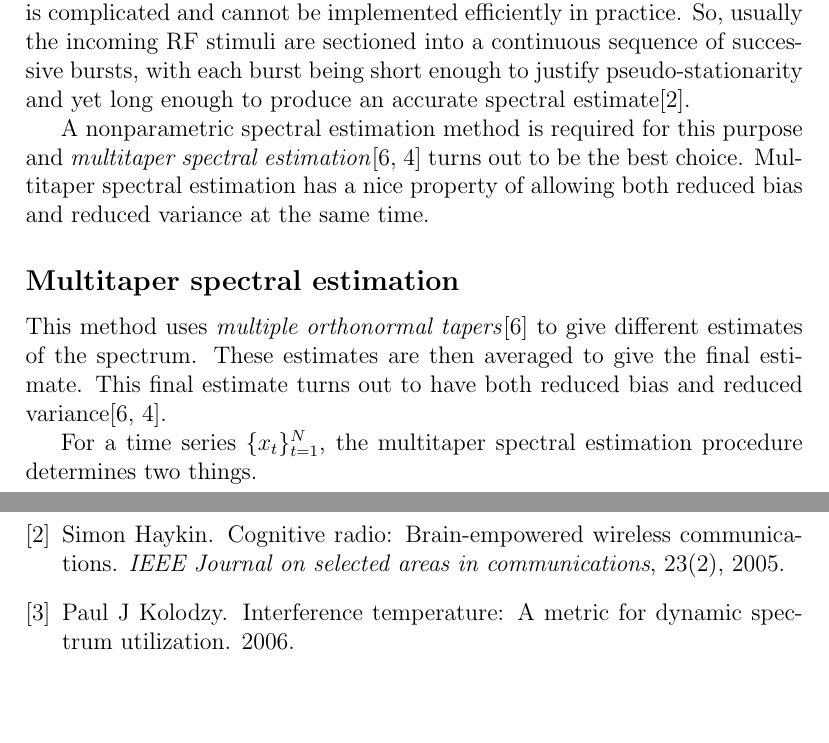
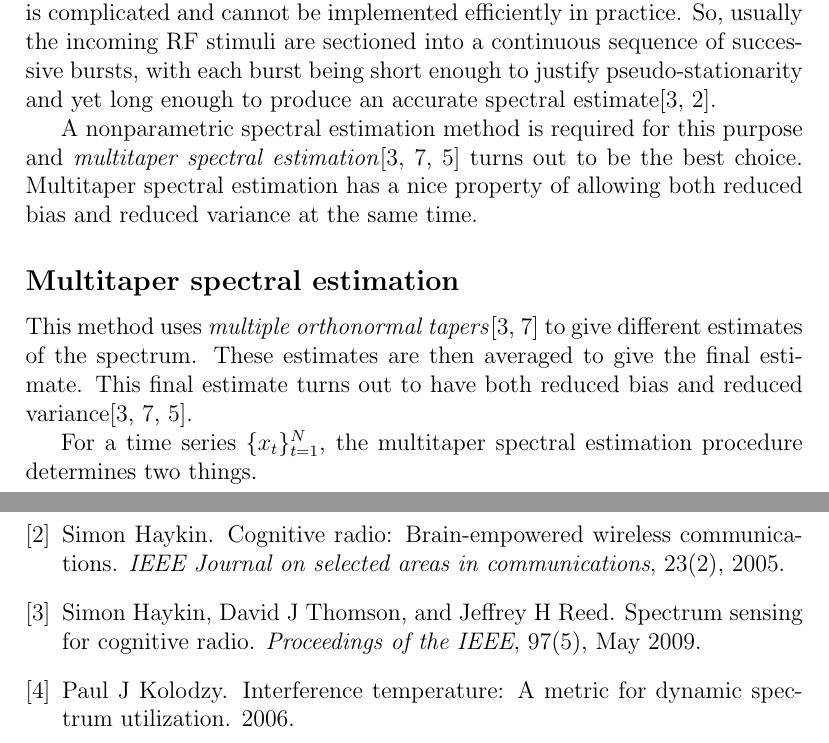
Before and after one commit to swrangsar/interferenceTemperaturePaper, a LaTeX paper (researchExposition/interferenceTempEstimation.tex, which reads researchExposition/interferenceTempEstimation.bib): two parts of pages 6 and 8 of 8, joined at a grey line, cut so that both start at the same text, the shorter picture padded with empty space. Compiled offline with pdfLaTeX.

Commit message:
34940r9jf

```diff
--- a/researchExposition/interferenceTempEstimation.bib
+++ b/researchExposition/interferenceTempEstimation.bib
@@ -5,6 +5,16 @@
     year = 2005,
     volume = 23,
     number = 2,
+}
+
+@Article{haykin2009,
+	author = "Simon Haykin and David J Thomson and Jeffrey H Reed",
+	title = "Spectrum Sensing for Cognitive Radio",
+	journal = "Proceedings of the IEEE",
+	month = "May",
+	year = 2009,
+	volume = 97,
+	number=5,
 }
 
 @Article{kolodzy2006,
--- a/researchExposition/interferenceTempEstimation.tex
+++ b/researchExposition/interferenceTempEstimation.tex
@@ -2,7 +2,7 @@
 \usepackage{amsmath}
 \title{Interference Temperature}
 \author{Swrangsar Basumatary}
-
+\date{April 2013}
 \begin{document}
 
 
@@ -131,13 +131,13 @@ Thus now we have an expression for a minimum transmission bandwidth. Also the ma
 
 \section{Spectral analysis of radio signals}
 
-The stimuli generated by radio emitters are nonstationary signals that depend on both time and space. But statistical analysis of nonstationary signals is complicated and cannot be implemented efficiently in practice. So, usually the incoming RF stimuli are sectioned into a continuous sequence of successive bursts, with each burst being short enough to justify pseudo-stationarity and yet long enough to produce an accurate spectral estimate\cite{haykin2005}.
+The stimuli generated by radio emitters are nonstationary signals that depend on both time and space. But statistical analysis of nonstationary signals is complicated and cannot be implemented efficiently in practice. So, usually the incoming RF stimuli are sectioned into a continuous sequence of successive bursts, with each burst being short enough to justify pseudo-stationarity and yet long enough to produce an accurate spectral estimate\cite{haykin2009, haykin2005}.
 
 
-A nonparametric spectral estimation method is required for this purpose and \emph{multitaper spectral estimation}\cite{thomson1982, percival1993} turns out to be the best choice. Multitaper spectral estimation has a nice property of allowing both reduced bias and reduced variance at the same time.
+A nonparametric spectral estimation method is required for this purpose and \emph{multitaper spectral estimation}\cite{haykin2009, thomson1982, percival1993} turns out to be the best choice. Multitaper spectral estimation has a nice property of allowing both reduced bias and reduced variance at the same time.
 
 \subsection*{Multitaper spectral estimation}
-This method uses \emph{multiple orthonormal tapers}\cite{thomson1982} to give different estimates of the spectrum. These estimates are then averaged to give the final estimate. This final estimate turns out to have both reduced bias and reduced variance\cite{thomson1982, percival1993}.
+This method uses \emph{multiple orthonormal tapers}\cite{haykin2009, thomson1982} to give different estimates of the spectrum. These estimates are then averaged to give the final estimate. This final estimate turns out to have both reduced bias and reduced variance\cite{haykin2009, thomson1982, percival1993}.
 
 
 For a time series $\{x_t\}_{t=1}^N$, the multitaper spectral estimation procedure determines two things.
```
Also changed, not shown: researchExposition/interferenceTempEstimation.bbl, researchExposition/interferenceTempEstimation.pdf, 4 other files.
